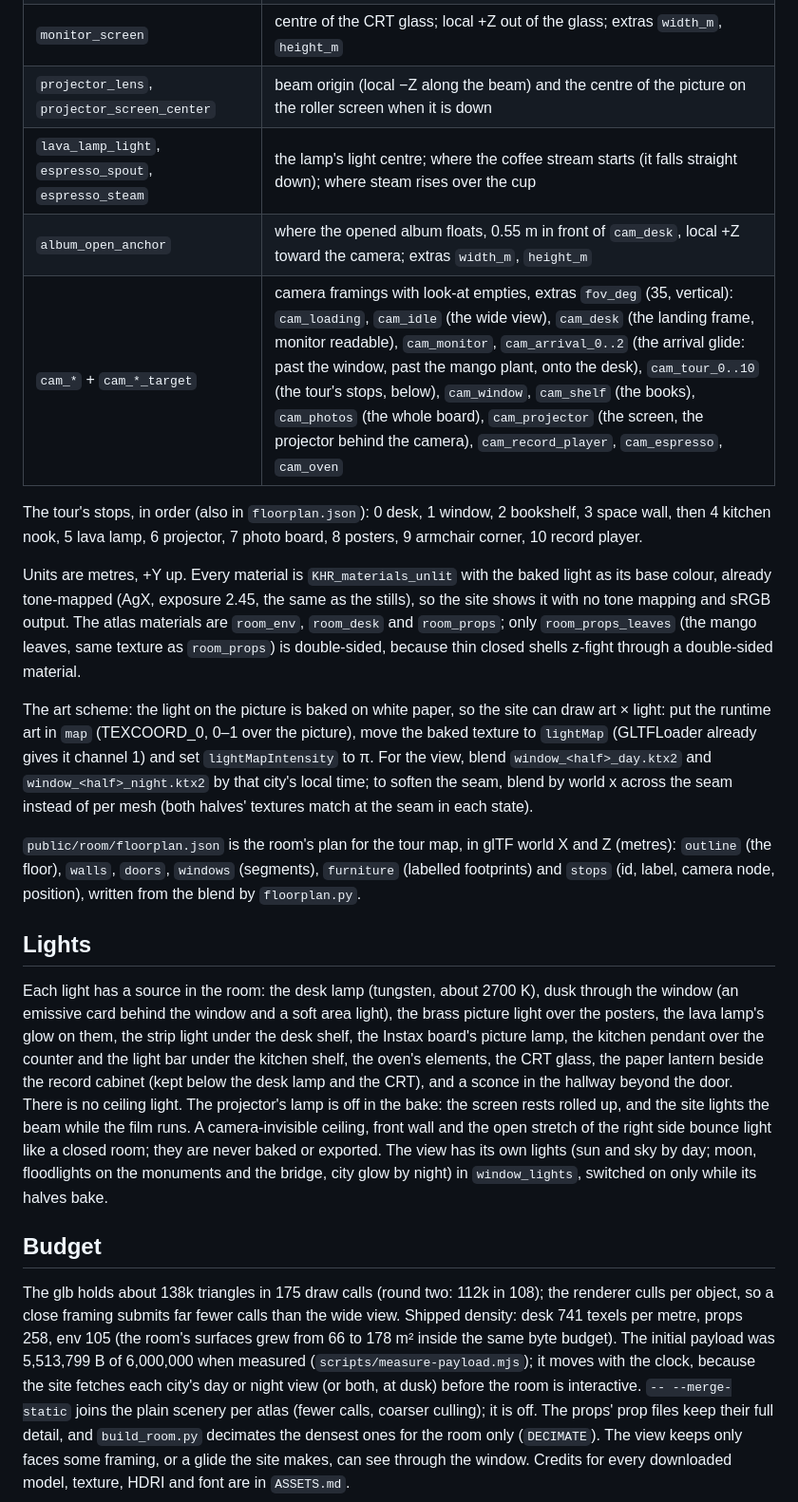
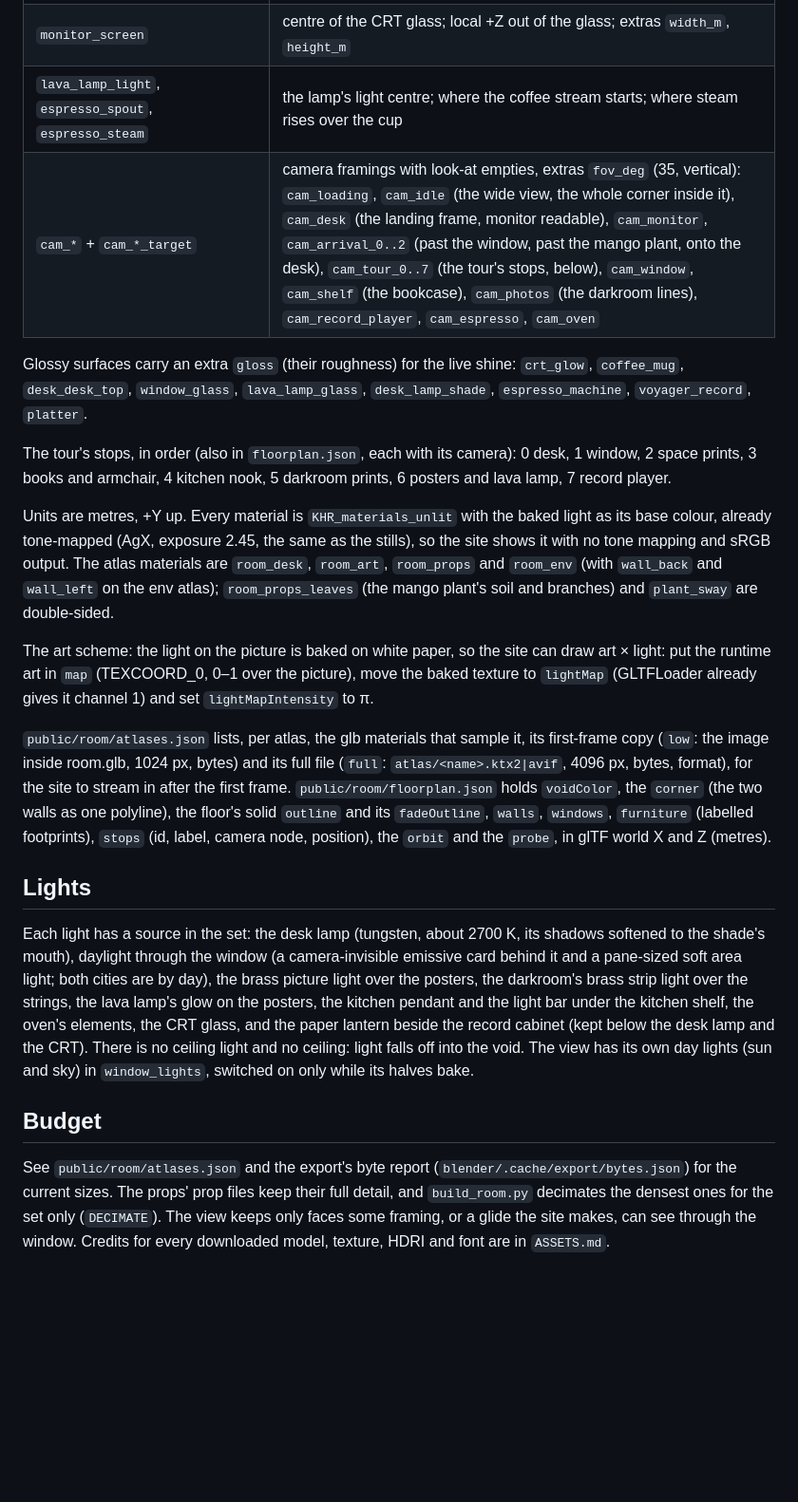
Before and after one commit to saahilsanganeriya/portfolio-website, a Markdown page: blender/README.md, the part around one of its changes. Shown at 95% size. GitHub-like rendering; blank space fills up the shorter version.

```diff
--- a/blender/README.md
+++ b/blender/README.md
@@ -120,46 +124,41 @@ atlas, and `node blender/scripts/glb_stats.mjs` prints the glb's bytes, draw cal
 | `monitor_screen` | centre of the CRT glass; local +Z out of the glass; extras `width_m`, `height_m` |
-| `projector_lens`, `projector_screen_center` | beam origin (local −Z along the beam) and the centre of the picture on the roller screen when it is down |
-| `lava_lamp_light`, `espresso_spout`, `espresso_steam` | the lamp's light centre; where the coffee stream starts (it falls straight down); where steam rises over the cup |
-| `album_open_anchor` | where the opened album floats, 0.55 m in front of `cam_desk`, local +Z toward the camera; extras `width_m`, `height_m` |
-| `cam_*` + `cam_*_target` | camera framings with look-at empties, extras `fov_deg` (35, vertical): `cam_loading`, `cam_idle` (the wide view), `cam_desk` (the landing frame, monitor readable), `cam_monitor`, `cam_arrival_0..2` (the arrival glide: past the window, past the mango plant, onto the desk), `cam_tour_0..10` (the tour's stops, below), `cam_window`, `cam_shelf` (the books), `cam_photos` (the whole board), `cam_projector` (the screen, the projector behind the camera), `cam_record_player`, `cam_espresso`, `cam_oven` |
+| `lava_lamp_light`, `espresso_spout`, `espresso_steam` | the lamp's light centre; where the coffee stream starts; where steam rises over the cup |
+| `cam_*` + `cam_*_target` | camera framings with look-at empties, extras `fov_deg` (35, vertical): `cam_loading`, `cam_idle` (the wide view, the whole corner inside it), `cam_desk` (the landing frame, monitor readable), `cam_monitor`, `cam_arrival_0..2` (past the window, past the mango plant, onto the desk), `cam_tour_0..7` (the tour's stops, below), `cam_window`, `cam_shelf` (the bookcase), `cam_photos` (the darkroom lines), `cam_record_player`, `cam_espresso`, `cam_oven` |
 
-The tour's stops, in order (also in `floorplan.json`): 0 desk, 1 window, 2 bookshelf, 3 space wall, then 4 kitchen
-nook, 5 lava lamp, 6 projector, 7 photo board, 8 posters, 9 armchair corner, 10 record player.
+Glossy surfaces carry an extra `gloss` (their roughness) for the live shine: `crt_glow`, `coffee_mug`, `desk_desk_top`,
+`window_glass`, `lava_lamp_glass`, `desk_lamp_shade`, `espresso_machine`, `voyager_record`, `platter`.
+
+The tour's stops, in order (also in `floorplan.json`, each with its camera): 0 desk, 1 window, 2 space prints, 3 books
+and armchair, 4 kitchen nook, 5 darkroom prints, 6 posters and lava lamp, 7 record player.
 
 Units are metres, +Y up. Every material is `KHR_materials_unlit` with the baked light as its base colour, already
 tone-mapped (AgX, exposure 2.45, the same as the stills), so the site shows it with no tone mapping and sRGB output.
-The atlas materials are `room_env`, `room_desk` and `room_props`; only `room_props_leaves` (the mango leaves, same
-texture as `room_props`) is double-sided, because thin closed shells z-fight through a double-sided material.
+The atlas materials are `room_desk`, `room_art`, `room_props` and `room_env` (with `wall_back` and `wall_left` on the
+env atlas); `room_props_leaves` (the mango plant's soil and branches) and `plant_sway` are double-sided.
 
 The art scheme: the light on the picture is baked on white paper, so the site can draw art × light: put the runtime
 art in `map` (TEXCOORD_0, 0–1 over the picture), move the baked texture to `lightMap` (GLTFLoader already gives it
-channel 1) and set `lightMapIntensity` to π. For the view, blend `window_<half>_day.ktx2` and `window_<half>_night.ktx2`
-by that city's local time; to soften the seam, blend by world x across the seam instead of per mesh (both halves'
-textures match at the seam in each state).
+channel 1) and set `lightMapIntensity` to π.
 
-`public/room/floorplan.json` is the room's plan for the tour map, in glTF world X and Z (metres): `outline` (the
-floor), `walls`, `doors`, `windows` (segments), `furniture` (labelled footprints) and `stops` (id, label, camera node,
-position), written from the blend by `floorplan.py`.
+`public/room/atlases.json` lists, per atlas, the glb materials that sample it, its first-frame copy (`low`: the image
+inside room.glb, 1024 px, bytes) and its full file (`full`: `atlas/<name>.ktx2|avif`, 4096 px, bytes, format), for the
+site to stream in after the first frame. `public/room/floorplan.json` holds `voidColor`, the `corner` (the two walls as
+one polyline), the floor's solid `outline` and its `fadeOutline`, `walls`, `windows`, `furniture` (labelled
+footprints), `stops` (id, label, camera node, position), the `orbit` and the `probe`, in glTF world X and Z (metres).
 
 ## Lights
 
-Each light has a source in the room: the desk lamp (tungsten, about 2700 K), dusk through the window (an emissive card
-behind the window and a soft area light), the brass picture light over the posters, the lava lamp's glow on them, the
-strip light under the desk shelf, the Instax board's picture lamp, the kitchen pendant over the counter and the
-light bar under the kitchen shelf, the oven's elements, the CRT glass, the paper lantern beside the record cabinet
-(kept below the desk lamp and the CRT), and a sconce in the hallway beyond the door. There is no ceiling light. The
-projector's lamp is off in the bake: the screen rests rolled up, and the site lights the beam while the film runs. A camera-invisible ceiling,
-front wall and the open stretch of the right side bounce light like a closed room; they are never baked or exported.
-The view has its own lights (sun and sky by day; moon, floodlights on the monuments and the bridge, city glow by
-night) in `window_lights`, switched on only while its halves bake.
+Each light has a source in the set: the desk lamp (tungsten, about 2700 K, its shadows softened to the shade's mouth),
+daylight through the window (a camera-invisible emissive card behind it and a pane-sized soft area light; both
+cities are by day), the brass picture light over the posters, the darkroom's brass strip light over the strings, the
+lava lamp's glow on the posters, the kitchen pendant and the light bar under the kitchen shelf, the oven's elements, the
+CRT glass, and the paper lantern beside the record cabinet (kept below the desk lamp and the CRT). There is no ceiling
+light and no ceiling: light falls off into the void. The view has its own day lights (sun and sky) in
+`window_lights`, switched on only while its halves bake.
 
 ## Budget
 
-The glb holds about 138k triangles in 175 draw calls (round two: 112k in 108); the renderer culls per
-object, so a close framing submits far fewer calls than the wide view. Shipped density: desk 741 texels per metre,
-props 258, env 105 (the room's surfaces grew from 66 to 178 m² inside the same byte budget). The initial payload was
-5,513,799 B of 6,000,000 when measured (`scripts/measure-payload.mjs`); it moves with the clock, because the site
-fetches each city's day or night view (or both, at dusk) before the room is interactive. `-- --merge-static` joins the plain
-scenery per atlas (fewer calls, coarser culling); it is off. The props' prop files keep their full detail, and `build_room.py` decimates the densest ones for the
-room only (`DECIMATE`). The view keeps only faces some framing, or a glide the site makes, can see through the window.
+See `public/room/atlases.json` and the export's byte report (`blender/.cache/export/bytes.json`) for the current
+sizes. The props' prop files keep their full detail, and `build_room.py` decimates the densest ones for the set only
+(`DECIMATE`). The view keeps only faces some framing, or a glide the site makes, can see through the window.
 Credits for every downloaded model, texture, HDRI and font are in `ASSETS.md`.
```
Also changed, not shown: other parts of blender/README.md (+76 -72 lines), blender/ASSETS.md (+20 -26 lines).
